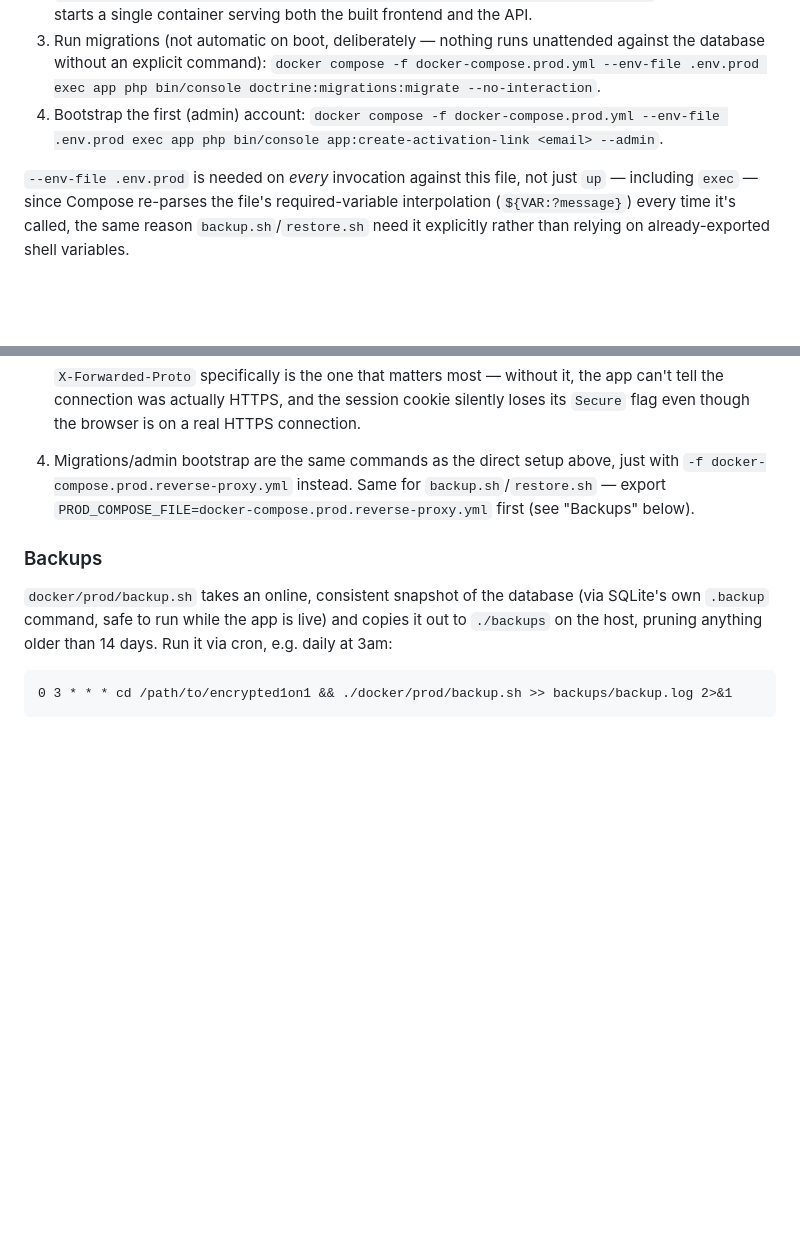
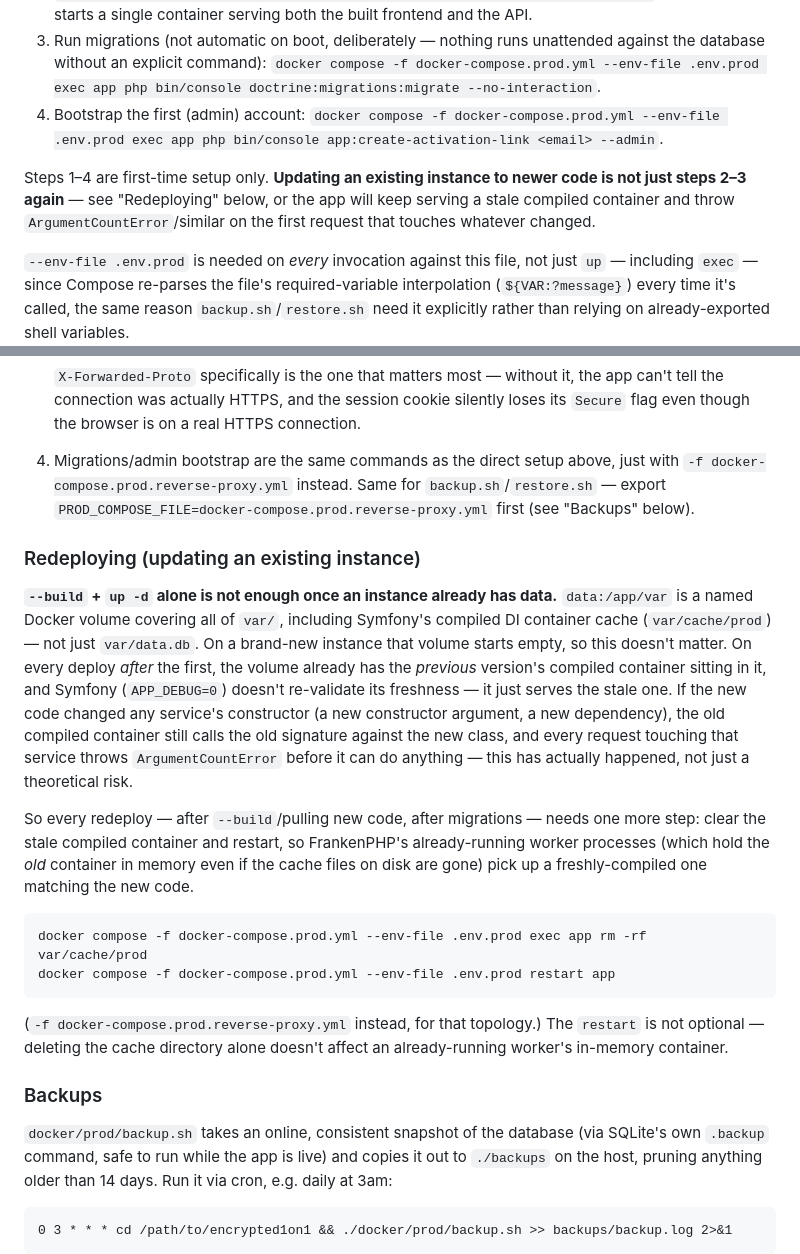
Before and after one commit to aleksejs1/encrypted1on1, a Markdown page: docs/deployment.md, 2 parts joined by grey strips. Rendered like a GitHub page; blank space fills up the shorter version.

Commit message:
Document the mandatory cache-clear step for redeploying to prod
data:/app/var is a named Docker volume covering all of var/, including
Symfony's compiled DI container cache (var/cache/prod) -- not just
var/data.db. On any redeploy after the first, that volume already holds
the previous version's compiled container, and Symfony (APP_DEBUG=0)
never re-validates its freshness. If the new code changed any service's
constructor, the stale compiled container calls the old signature against
the new class and throws ArgumentCountError on the first request that
touches it -- this actually happened on a real deploy, not a theoretical
risk.

New "Redeploying" section spells out the fix: clear var/cache/prod and
restart the container after every deploy, not just the first. Restart is
called out as non-optional, since FrankenPHP's worker processes hold the
old compiled container in memory even after the cache files on disk are
gone.

Co-Authored-By: Claude Sonnet 5 <noreply@anthropic.com>
Claude-Session: https://claude.ai/code/session_018r1XX4V6SLVyXw9JpzBAKf

````diff
--- a/docs/deployment.md
+++ b/docs/deployment.md
@@ -92,6 +92,8 @@ Use this if the host is dedicated to this app, or at least has 80/443 free.
 3. Run migrations (not automatic on boot, deliberately — nothing runs unattended against the database without an explicit command): `docker compose -f docker-compose.prod.yml --env-file .env.prod exec app php bin/console doctrine:migrations:migrate --no-interaction`.
 4. Bootstrap the first (admin) account: `docker compose -f docker-compose.prod.yml --env-file .env.prod exec app php bin/console app:create-activation-link <email> --admin`.
 
+Steps 1–4 are first-time setup only. **Updating an existing instance to newer code is not just steps 2–3 again** — see "Redeploying" below, or the app will keep serving a stale compiled container and throw `ArgumentCountError`/similar on the first request that touches whatever changed.
+
 `--env-file .env.prod` is needed on *every* invocation against this file, not just `up` — including `exec` — since Compose re-parses the file's required-variable interpolation (`${VAR:?message}`) every time it's called, the same reason `backup.sh`/`restore.sh` need it explicitly rather than relying on already-exported shell variables.
 
 Data (the SQLite database) lives in a named Docker volume, so it survives image rebuilds/redeploys — back it up before any major upgrade (see "Backups" below).
@@ -126,6 +128,19 @@ Use this if this host already runs its own nginx (or similar) that owns ports 80
    `X-Forwarded-Proto` specifically is the one that matters most — without it, the app can't tell the connection was actually HTTPS, and the session cookie silently loses its `Secure` flag even though the browser is on a real HTTPS connection.
 4. Migrations/admin bootstrap are the same commands as the direct setup above, just with `-f docker-compose.prod.reverse-proxy.yml` instead. Same for `backup.sh`/`restore.sh` — export `PROD_COMPOSE_FILE=docker-compose.prod.reverse-proxy.yml` first (see "Backups" below).
 
+### Redeploying (updating an existing instance)
+
+**`--build` + `up -d` alone is not enough once an instance already has data.** `data:/app/var` is a named Docker volume covering all of `var/`, including Symfony's compiled DI container cache (`var/cache/prod`) — not just `var/data.db`. On a brand-new instance that volume starts empty, so this doesn't matter. On every deploy *after* the first, the volume already has the *previous* version's compiled container sitting in it, and Symfony (`APP_DEBUG=0`) doesn't re-validate its freshness — it just serves the stale one. If the new code changed any service's constructor (a new constructor argument, a new dependency), the old compiled container still calls the old signature against the new class, and every request touching that service throws `ArgumentCountError` before it can do anything — this has actually happened, not just a theoretical risk.
+
+So every redeploy — after `--build`/pulling new code, after migrations — needs one more step: clear the stale compiled container and restart, so FrankenPHP's already-running worker processes (which hold the *old* container in memory even if the cache files on disk are gone) pick up a freshly-compiled one matching the new code.
+
+```
+docker compose -f docker-compose.prod.yml --env-file .env.prod exec app rm -rf var/cache/prod
+docker compose -f docker-compose.prod.yml --env-file .env.prod restart app
+```
+
+(`-f docker-compose.prod.reverse-proxy.yml` instead, for that topology.) The `restart` is not optional — deleting the cache directory alone doesn't affect an already-running worker's in-memory container.
+
 ### Backups
 
 `docker/prod/backup.sh` takes an online, consistent snapshot of the database (via SQLite's own `.backup` command, safe to run while the app is live) and copies it out to `./backups` on the host, pruning anything older than 14 days. Run it via cron, e.g. daily at 3am:
````
